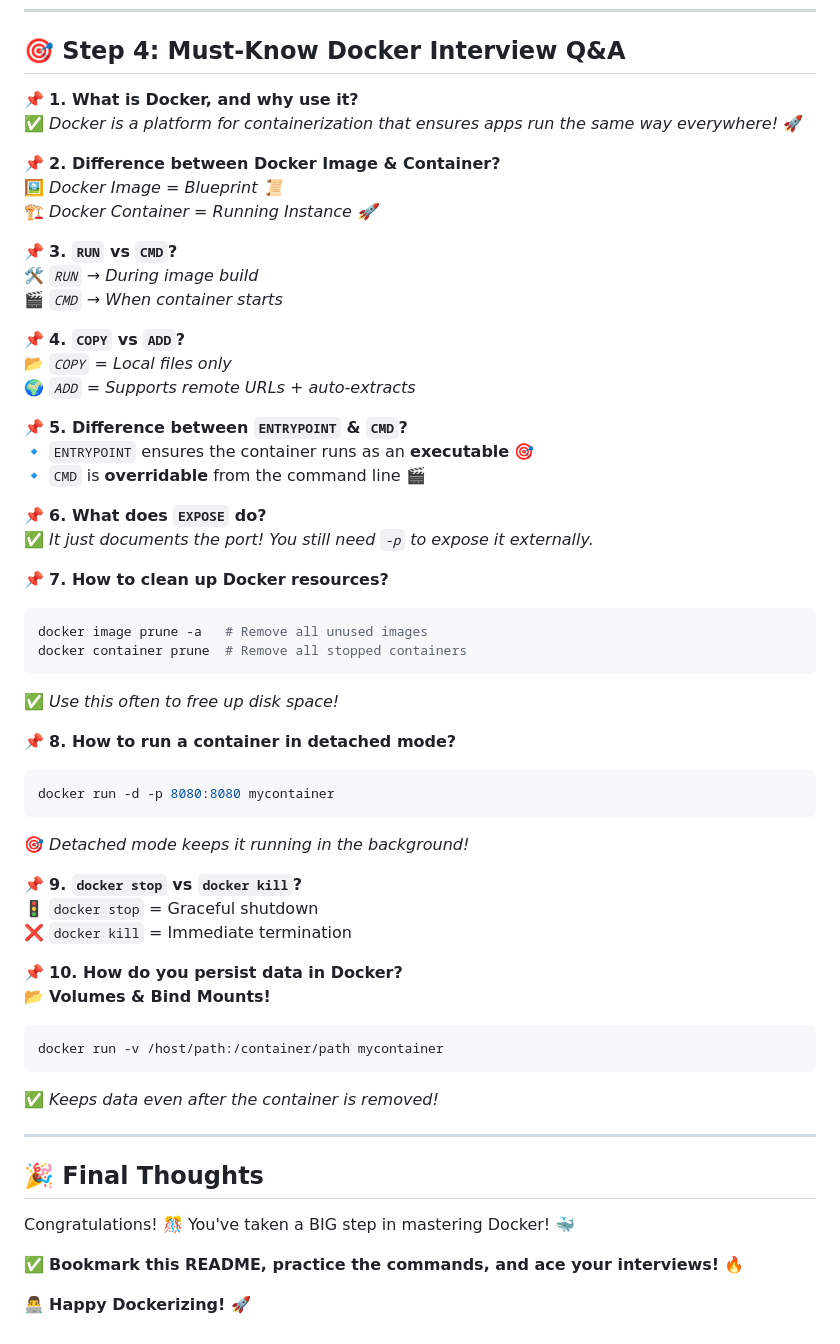
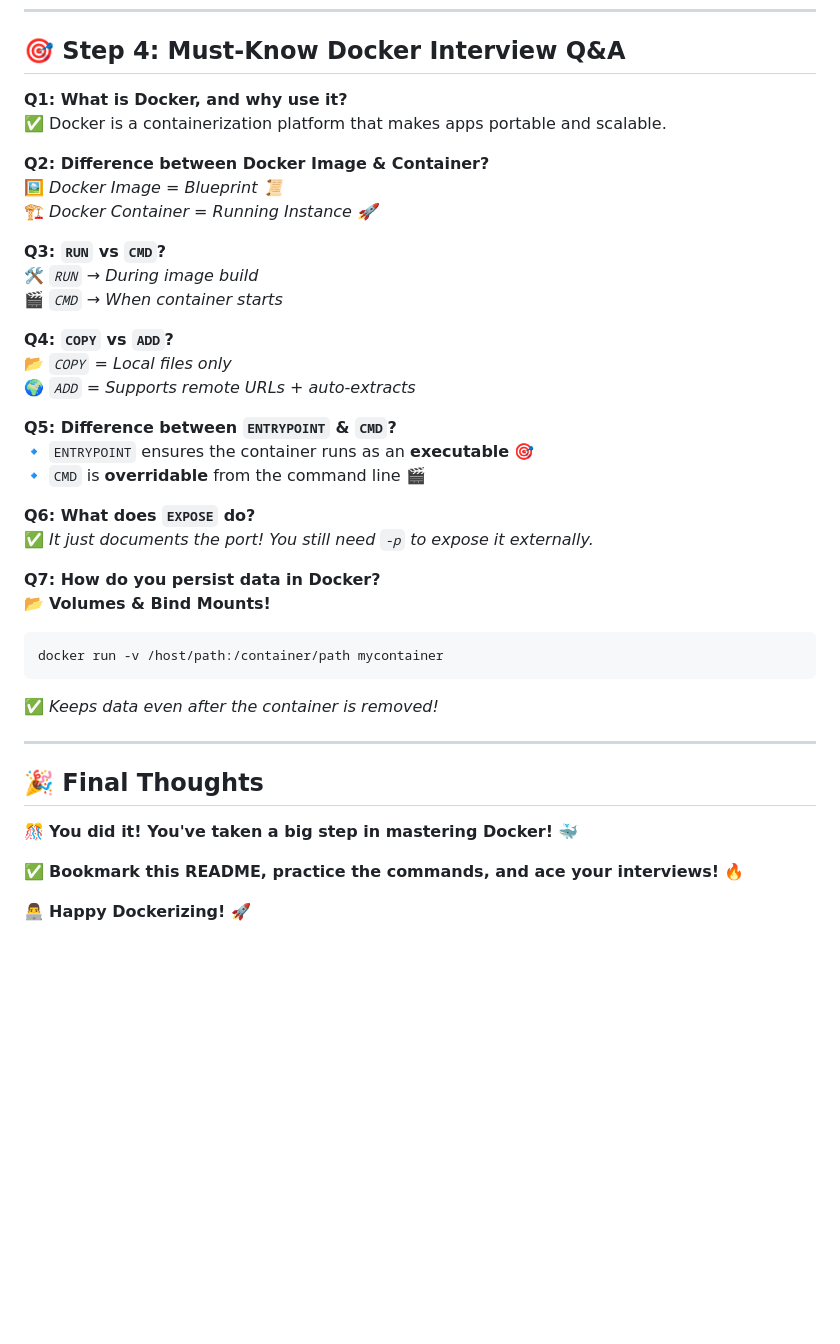
Before and after one commit to laditrinath321/Mastering_Docker, a Markdown page: DOCKERFILE_CODE_29MAR/README.md, the part around the change printed below. GitHub-like rendering; blank space fills up the shorter version.

````diff
--- a/DOCKERFILE_CODE_29MAR/README.md
+++ b/DOCKERFILE_CODE_29MAR/README.md
@@ -108,46 +147,29 @@ CMD ["flask", "run", "--host=0.0.0.0", "--port=8080"]
 
 ## 🎯 Step 4: Must-Know Docker Interview Q&A
 
-📌 **1. What is Docker, and why use it?**
-✅ *Docker is a platform for containerization that ensures apps run the same way everywhere!* 🚀
+**Q1: What is Docker, and why use it?**
+✅ Docker is a containerization platform that makes apps portable and scalable.
 
-📌 **2. Difference between Docker Image & Container?**
+**Q2: Difference between Docker Image & Container?**
 🖼️ *Docker Image = Blueprint 📜*
 🏗️ *Docker Container = Running Instance 🚀*
 
-📌 **3. `RUN` vs `CMD`?**
+**Q3: `RUN` vs `CMD`?**
 🛠️ *`RUN` → During image build*
 🎬 *`CMD` → When container starts*
 
-📌 **4. `COPY` vs `ADD`?**
+**Q4: `COPY` vs `ADD`?**
 📂 *`COPY` = Local files only*
 🌍 *`ADD` = Supports remote URLs + auto-extracts*
 
-📌 **5. Difference between `ENTRYPOINT` & `CMD`?**
+**Q5: Difference between `ENTRYPOINT` & `CMD`?**
 🔹 `ENTRYPOINT` ensures the container runs as an **executable** 🎯
 🔹 `CMD` is **overridable** from the command line 🎬
 
-📌 **6. What does `EXPOSE` do?**
+**Q6: What does `EXPOSE` do?**
 ✅ *It just documents the port! You still need `-p` to expose it externally.*
 
-📌 **7. How to clean up Docker resources?**
-```bash
-docker image prune -a   # Remove all unused images
-docker container prune  # Remove all stopped containers
-```
-✅ *Use this often to free up disk space!*
-
-📌 **8. How to run a container in detached mode?**
-```bash
-docker run -d -p 8080:8080 mycontainer
-```
-🎯 *Detached mode keeps it running in the background!*
-
-📌 **9. `docker stop` vs `docker kill`?**
-🚦 `docker stop` = Graceful shutdown
-❌ `docker kill` = Immediate termination
-
-📌 **10. How do you persist data in Docker?**
+**Q7: How do you persist data in Docker?**
 📂 **Volumes & Bind Mounts!**
 ```bash
 docker run -v /host/path:/container/path mycontainer
@@ -158,7 +180,7 @@ docker run -v /host/path:/container/path mycontainer
 
 ## 🎉 Final Thoughts
 
-Congratulations! 🎊 You've taken a BIG step in mastering Docker! 🐳
+🎊 **You did it! You've taken a big step in mastering Docker!** 🐳
 
 ✅ **Bookmark this README, practice the commands, and ace your interviews!** 🔥
 
````
Also changed, not shown: other parts of DOCKERFILE_CODE_29MAR/README.md (+52 -13 lines).
